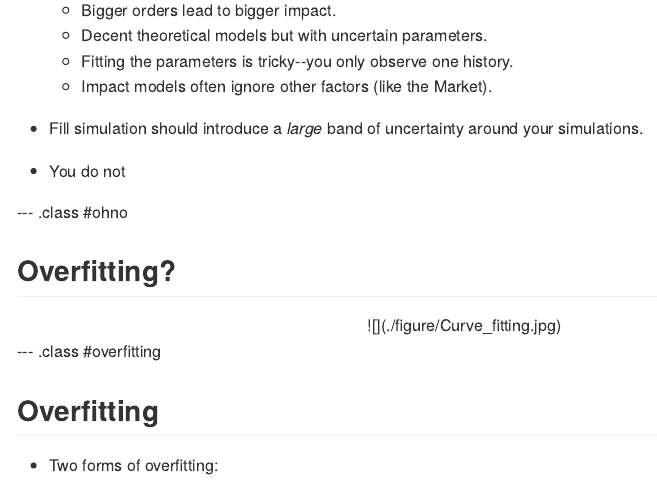
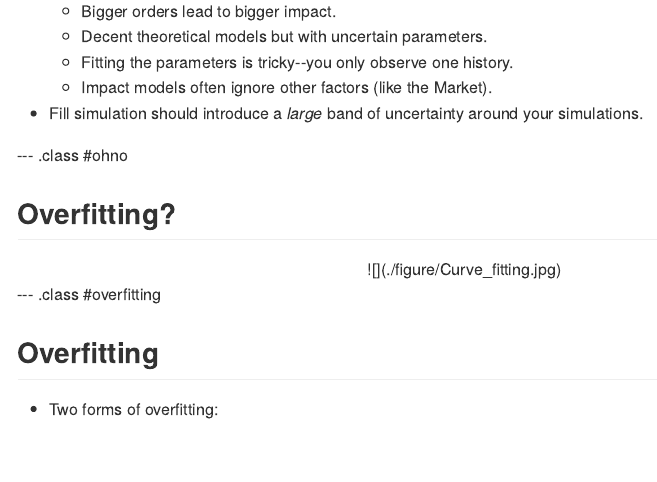
Before and after one commit to shabbychef/startupmltalk, an R Markdown document (index.Rmd): the page in a window 1100 px wide, from 3640 px down before the commit and from 3590 px down after it, so that both start at the same text. The pictures show the output file index.md that the author committed with the source, drawn offline in the style of GitHub.

Commit message:
publishing deck

```diff
--- a/index.Rmd
+++ b/index.Rmd
@@ -254,11 +254,6 @@ my model!_ <br>
 * Fill simulation should introduce a _large_ band of uncertainty
 around your simulations.
 
-
-
-* You do not
-
-
 --- .class #ohno
 
 ## Overfitting?
```
Also changed, not shown: index.html, index.md.
